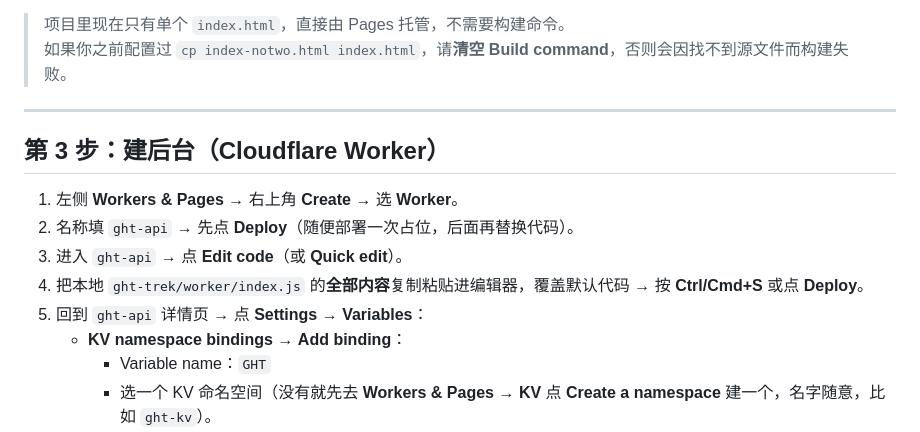
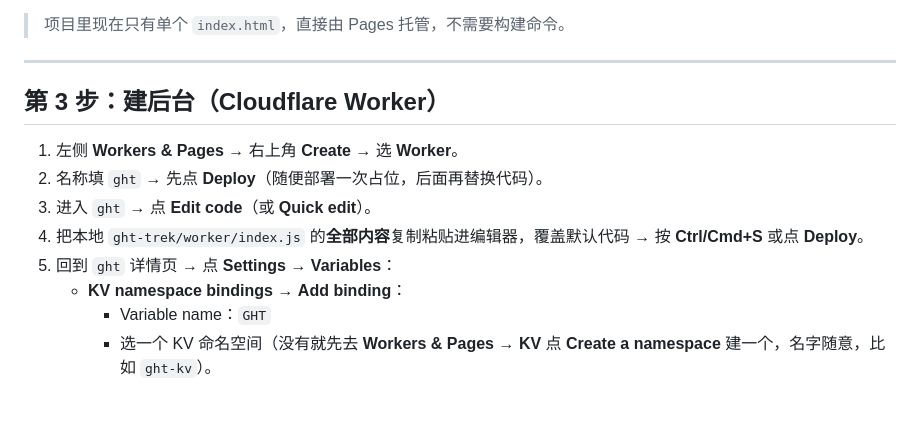
Before and after one commit to NoTwo1230/ght-trek, a Markdown page: 部署手把手.md, the part around the change. GitHub-like rendering; blank space fills up the shorter version.

Commit message:
docs: 修正部署文档（P1-4）— 删除失效的 cp 步骤，Worker 命名 ght-api→ght

```diff
--- a/部署手把手.md
+++ b/部署手把手.md
@@ -50,17 +50,16 @@
 6. 等一两分钟，会给出地址 `https://ght-trek.<子域>.pages.dev` → 先记下来（此时打开会是空白/报错，因为后端地址还没填，正常）。
 
 > 项目里现在只有单个 `index.html`，直接由 Pages 托管，不需要构建命令。
-> 如果你之前配置过 `cp index-notwo.html index.html`，请**清空 Build command**，否则会因找不到源文件而构建失败。
 
 ---
 
 ## 第 3 步：建后台（Cloudflare Worker）
 
 1. 左侧 **Workers & Pages** → 右上角 **Create** → 选 **Worker**。
-2. 名称填 `ght-api` → 先点 **Deploy**（随便部署一次占位，后面再替换代码）。
-3. 进入 `ght-api` → 点 **Edit code**（或 **Quick edit**）。
+2. 名称填 `ght` → 先点 **Deploy**（随便部署一次占位，后面再替换代码）。
+3. 进入 `ght` → 点 **Edit code**（或 **Quick edit**）。
 4. 把本地 `ght-trek/worker/index.js` 的**全部内容**复制粘贴进编辑器，覆盖默认代码 → 按 **Ctrl/Cmd+S** 或点 **Deploy**。
-5. 回到 `ght-api` 详情页 → 点 **Settings** → **Variables**：
+5. 回到 `ght` 详情页 → 点 **Settings** → **Variables**：
    - **KV namespace bindings** → **Add binding**：
      - Variable name：`GHT`
      - 选一个 KV 命名空间（没有就先去 **Workers & Pages → KV** 点 **Create a namespace** 建一个，名字随意，比如 `ght-kv`）。
```
Also changed, not shown: DEPLOY.md (+1 -2 lines).
